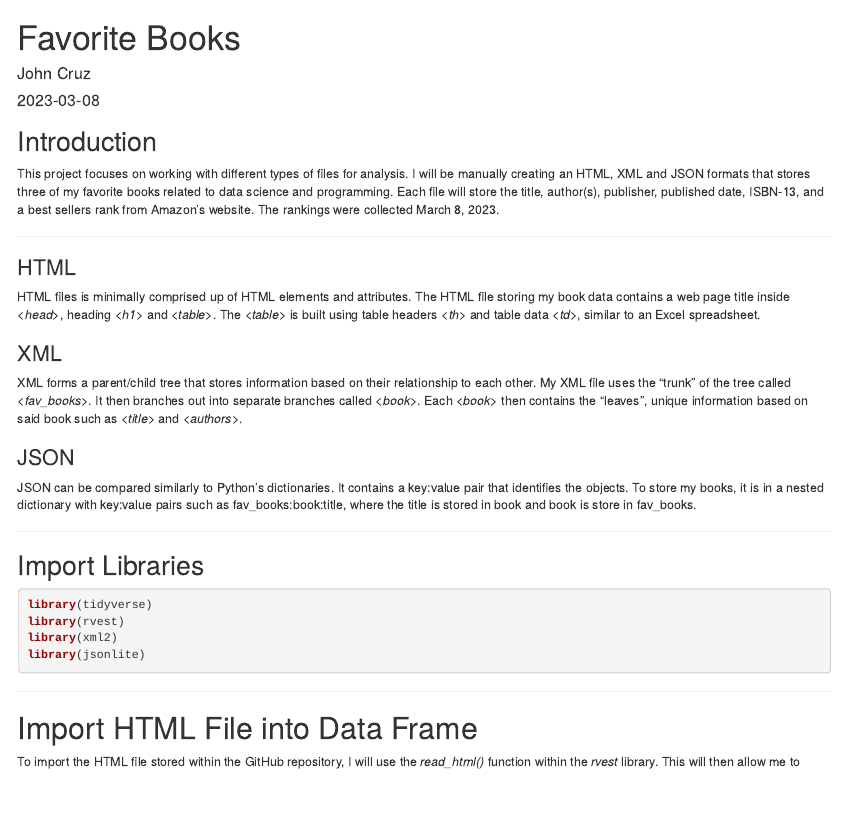
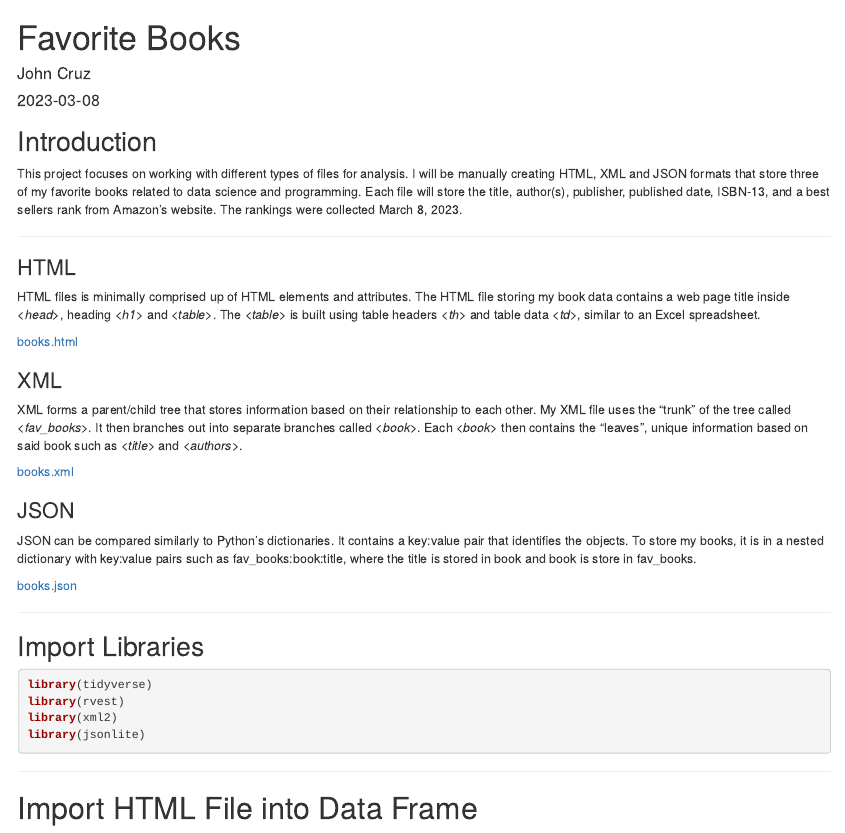
Before and after one commit to hellojohncruz/favorite_books, an R Markdown document (favorite_books.Rmd): the page in a window 1100 px wide, from its top. The pictures show the output file favorite_books.html that the author committed with the source, opened offline.

Commit message:
update code

````diff
--- a/favorite_books.Rmd
+++ b/favorite_books.Rmd
@@ -5,6 +5,7 @@ date: "2023-03-08"
 output:
   pdf_document: default
   html_document: default
+urlcolor: blue
 ---
 
 ```{r setup, include=FALSE}
@@ -15,7 +16,7 @@ knitr::opts_chunk$set(echo = TRUE)
 
 ## Introduction
 
-This project focuses on working with different types of files for analysis. I will be manually creating an HTML, XML and JSON formats that stores three of my favorite books related to data science and programming. Each file will store the title, author(s), publisher, published date, ISBN-13, and a best sellers rank from Amazon's website. The rankings were collected March 8, 2023.
+This project focuses on working with different types of files for analysis. I will be manually creating HTML, XML and JSON formats that store three of my favorite books related to data science and programming. Each file will store the title, author(s), publisher, published date, ISBN-13, and a best sellers rank from Amazon's website. The rankings were collected March 8, 2023.
 
 ---
 
@@ -23,13 +24,19 @@ This project focuses on working with different types of files for analysis. I wi
 
 HTML files is minimally comprised up of HTML elements and attributes. The HTML file storing my book data contains a web page title inside *\<head\>*, heading *\<h1\>* and *\<table\>*. The *\<table\>* is built using table headers *\<th\>* and table data *\<td\>*, similar to an Excel spreadsheet.
 
+[books.html](https://raw.githubusercontent.com/hellojohncruz/favorite_books/main/books.html)
+
 ### XML
 
 XML forms a parent/child tree that stores information based on their relationship to each other. My XML file uses the "trunk" of the tree called *\<fav_books\>*.  It then branches out into separate branches called *\<book\>*. Each *\<book\>* then contains the "leaves", unique information based on said book such as *\<title\>* and *\<authors\>*.
 
+[books.xml](https://raw.githubusercontent.com/hellojohncruz/favorite_books/main/books.xml)
+
 ### JSON
 
 JSON can be compared similarly to Python's dictionaries. It contains a key:value pair that identifies the objects. To store my books, it is in a nested dictionary with key:value pairs such as fav_books:book:title, where the title is stored in book and book is store in fav_books.
+
+[books.json](https://raw.githubusercontent.com/hellojohncruz/favorite_books/main/books.json)
 
 ---
 
````
Also changed, not shown: favorite_books.html, favorite_books.pdf, 2 other files.
